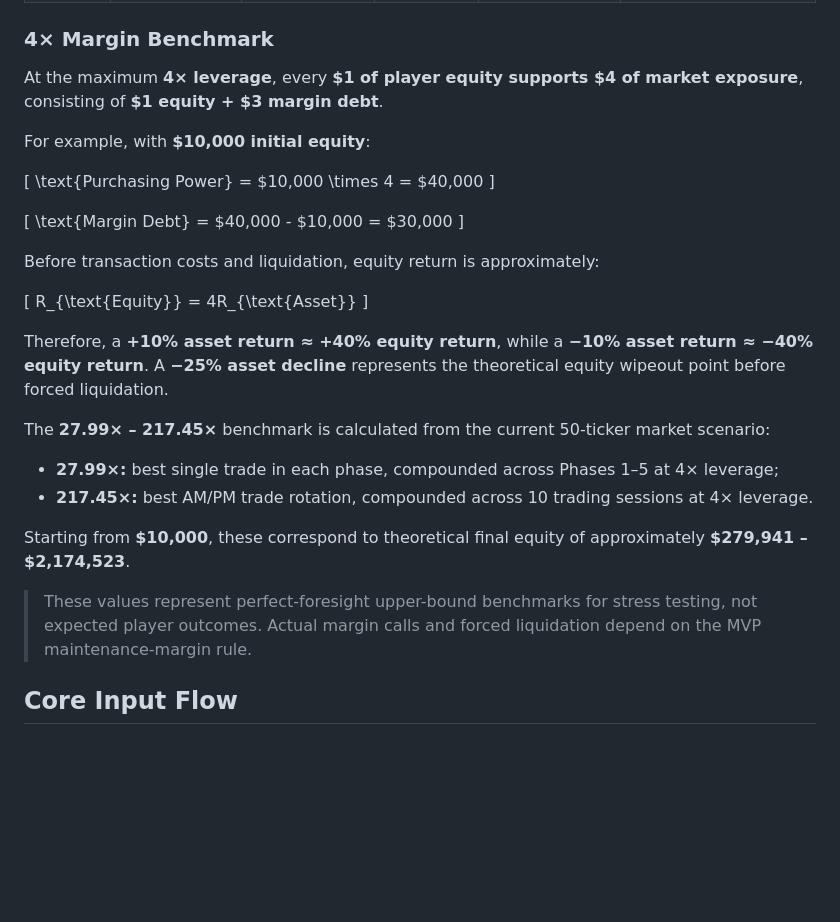
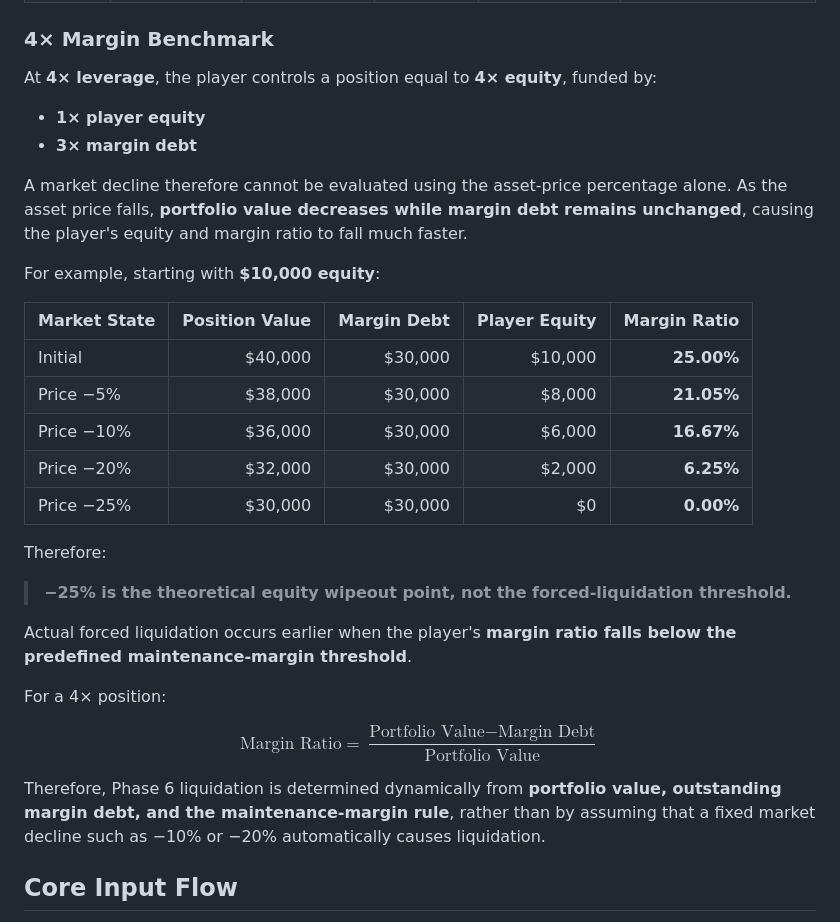
Before and after one commit to FTU-Legacy-63/G06, a Markdown page: Week 3/INPUT_DICTIONARY.md, the part around the change. Rendered like a GitHub page; blank space fills up the shorter version.

Commit message:
Update margin and equity return explanations in INPUT_DICTIONARY
Clarified margin debt and equity return calculations under 4× leverage. Added details on theoretical equity wipeout and forced liquidation thresholds.

```diff
--- a/Week 3/INPUT_DICTIONARY.md
+++ b/Week 3/INPUT_DICTIONARY.md
@@ -33,34 +33,39 @@ This file defines the minimum inputs and state variables required by the MVP bef
 
 ### 4× Margin Benchmark
 
-At the maximum **4× leverage**, every **$1 of player equity supports $4 of market exposure**, consisting of **$1 equity + $3 margin debt**.
+At **4× leverage**, the player controls a position equal to **4× equity**, funded by:
 
-For example, with **$10,000 initial equity**:
+- **1× player equity**
+- **3× margin debt**
 
-\[
-\text{Purchasing Power} = \$10,000 \times 4 = \$40,000
-\]
+A market decline therefore cannot be evaluated using the asset-price percentage alone. As the asset price falls, **portfolio value decreases while margin debt remains unchanged**, causing the player's equity and margin ratio to fall much faster.
 
-\[
-\text{Margin Debt} = \$40,000 - \$10,000 = \$30,000
-\]
+For example, starting with **$10,000 equity**:
 
-Before transaction costs and liquidation, equity return is approximately:
+| Market State | Position Value | Margin Debt | Player Equity | Margin Ratio |
+|---|---:|---:|---:|---:|
+| Initial | $40,000 | $30,000 | $10,000 | **25.00%** |
+| Price −5% | $38,000 | $30,000 | $8,000 | **21.05%** |
+| Price −10% | $36,000 | $30,000 | $6,000 | **16.67%** |
+| Price −20% | $32,000 | $30,000 | $2,000 | **6.25%** |
+| Price −25% | $30,000 | $30,000 | $0 | **0.00%** |
 
-\[
-R_{\text{Equity}} = 4R_{\text{Asset}}
-\]
+Therefore:
 
-Therefore, a **+10% asset return ≈ +40% equity return**, while a **−10% asset return ≈ −40% equity return**. A **−25% asset decline** represents the theoretical equity wipeout point before forced liquidation.
+> **−25% is the theoretical equity wipeout point, not the forced-liquidation threshold.**
 
-The **27.99× – 217.45×** benchmark is calculated from the current 50-ticker market scenario:
+Actual forced liquidation occurs earlier when the player's **margin ratio falls below the predefined maintenance-margin threshold**.
 
-- **27.99×:** best single trade in each phase, compounded across Phases 1–5 at 4× leverage;
-- **217.45×:** best AM/PM trade rotation, compounded across 10 trading sessions at 4× leverage.
+For a 4× position:
 
-Starting from **$10,000**, these correspond to theoretical final equity of approximately **$279,941 – $2,174,523**.
+$$
+\text{Margin Ratio}
+=
+\frac{\text{Portfolio Value} - \text{Margin Debt}}
+{\text{Portfolio Value}}
+$$
 
-> These values represent perfect-foresight upper-bound benchmarks for stress testing, not expected player outcomes. Actual margin calls and forced liquidation depend on the MVP maintenance-margin rule.
+Therefore, Phase 6 liquidation is determined dynamically from **portfolio value, outstanding margin debt, and the maintenance-margin rule**, rather than by assuming that a fixed market decline such as −10% or −20% automatically causes liquidation.
 
 ## Core Input Flow
 
```
